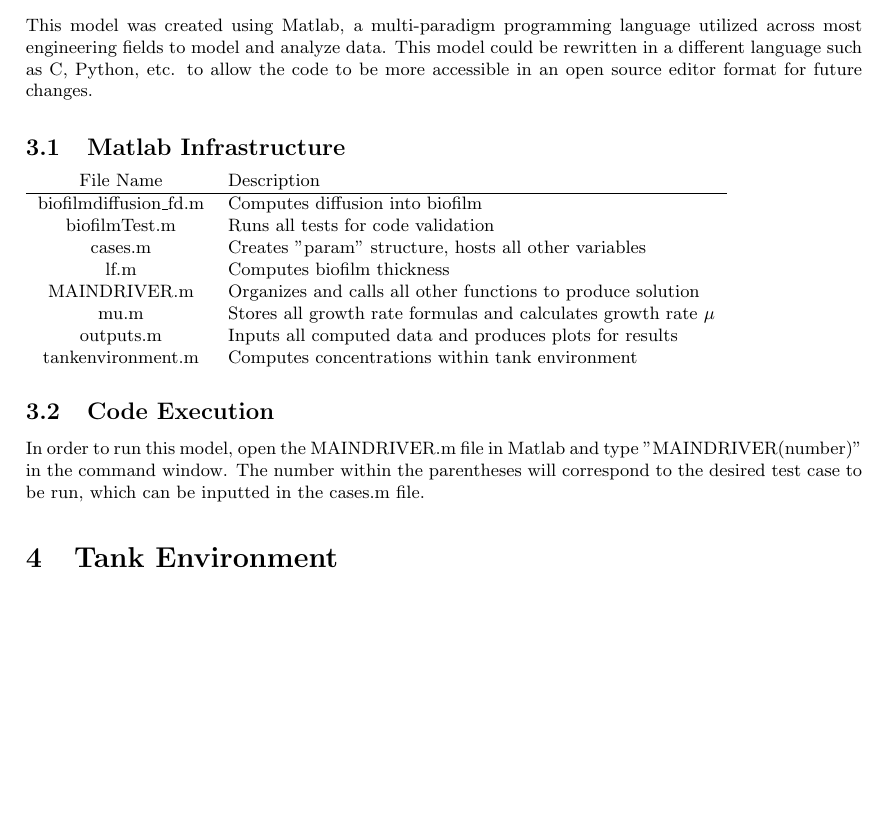
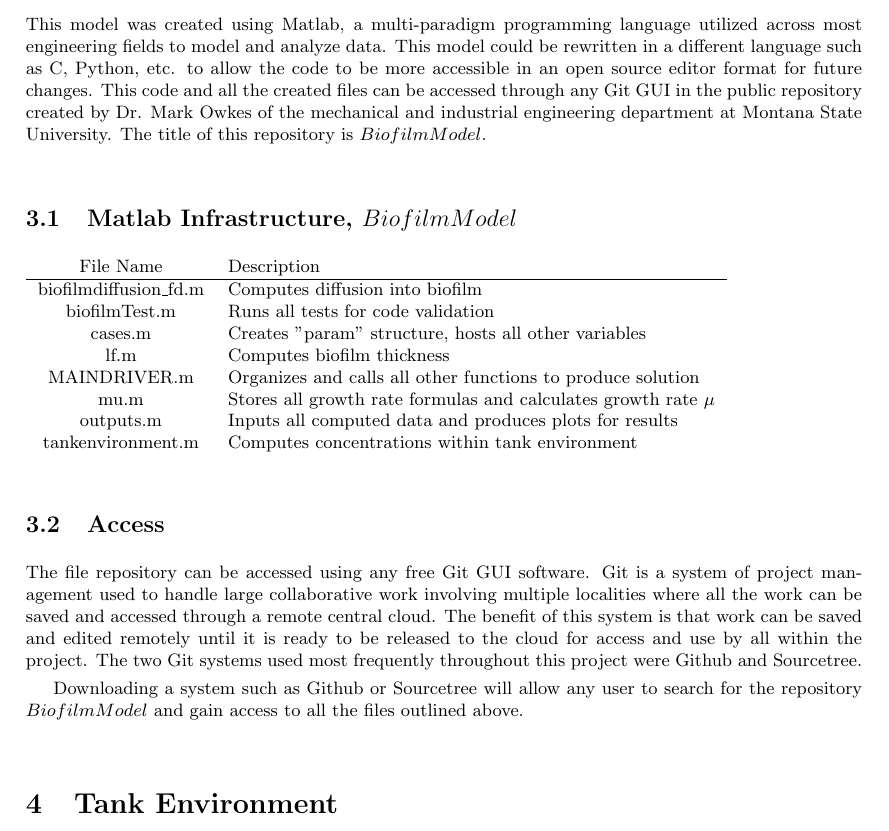
Before and after one commit to markowkes/BiofilmModel, a LaTeX document (Theory/Theory.tex): part of page 2 of 13, cut so that both start at the same text, the shorter picture padded with empty space. Compiled offline with pdfLaTeX.

Commit message:
Takumi's Changes

```diff
--- a/Theory/Theory.tex
+++ b/Theory/Theory.tex
@@ -61,10 +61,10 @@
 
 The model constructed here recapitulates the Biofilm Accumulation Model (BAM), developed at the Center for Biofilm Engineering. BAM was itself a version of a model termed BIOSIM that was based on a construct from Oskar Wanner and Willi Gujer.
 
-\section{Matlab}
-This model was created using Matlab, a multi-paradigm programming language utilized across most engineering fields to model and analyze data. This model could be rewritten in a different language such as C, Python, etc. to allow the code to be more accessible in an open source editor format for future changes.
+\section{Code}
+This model was created using Matlab, a multi-paradigm programming language utilized across most engineering fields to model and analyze data. This model could be rewritten in a different language such as C, Python, etc. to allow the code to be more accessible in an open source editor format for future changes. This code and all the created files can be accessed through any Git GUI in the public repository created by Dr. Mark Owkes of the mechanical and industrial engineering department at Montana State University. The title of this repository is $BiofilmModel$.
 
-\subsection{Matlab Infrastructure}
+\subsection{Matlab Infrastructure, $BiofilmModel$}
 \begin{tabular}{c l c}
   File Name & Description \\ \hline
   biofilmdiffusion\_fd.m & Computes diffusion into biofilm \\
@@ -77,10 +77,12 @@
   tankenvironment.m & Computes concentrations within tank environment \\
 \end{tabular}
 
-\subsection{Code Execution}
-In order to run this model, open the MAINDRIVER.m file in Matlab and type "MAINDRIVER(number)" in the command window. The number within the parentheses will correspond to the desired test case to be run, which can be inputted in the cases.m file.
+\subsection{Access}
+The file repository can be accessed using any free Git GUI software. Git is a system of project management used to handle large collaborative work involving multiple localities where all the work can be saved and accessed through a remote central cloud. The benefit of this system is that work can be saved and edited remotely until it is ready to be released to the cloud for access and use by all within the project. The two Git systems used most frequently throughout this project were Github and Sourcetree.
 
-  \section{Tank Environment}
+Downloading a system such as Github or Sourcetree will allow any user to search for the repository $BiofilmModel$ and gain access to all the files outlined above.
+
+\section{Tank Environment}
 The environment is modeled in this function as a continuous stirred tank reactor (CSTR), with the existence of an inflow and outflow which carries substrate into the bulk liquid, where some initial concentration of biomass already exists.
 
 \begin{figure}[H]
```
